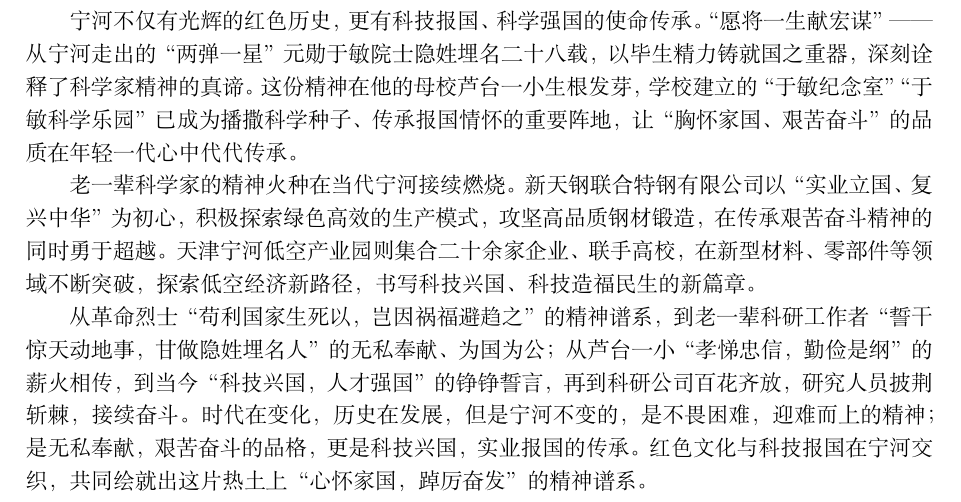
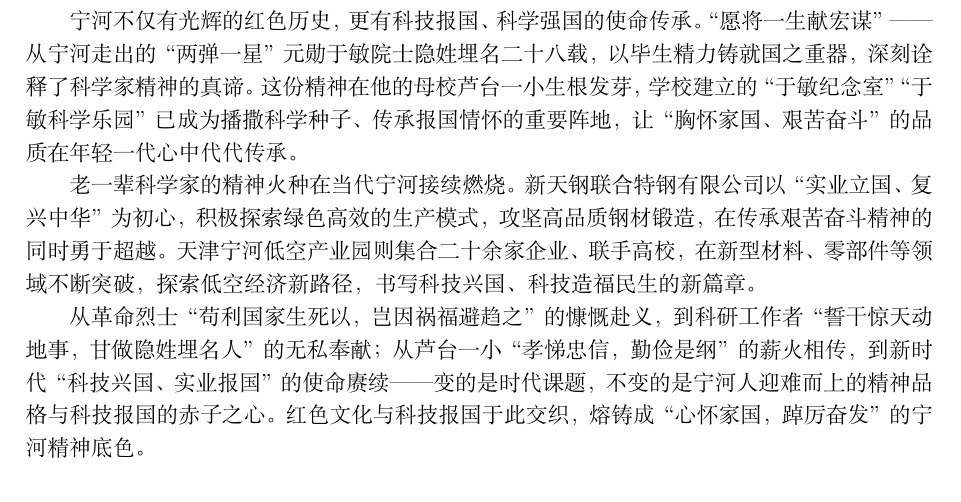
Before and after one commit to 20070305WCX20070305/My-repository-for-learning-meterials, a LaTeX document (思政实践/团队文档2_3.tex): part of the page, cut so that both start at the same text. Compiled offline with XeLaTeX.

Commit message:
最后一段的精简

```diff
--- a/思政实践/团队文档2_3.tex
+++ b/思政实践/团队文档2_3.tex
@@ -65,11 +65,9 @@
 天津宁河低空产业园则集合二十余家企业、联手高校，在新型材料、零部件等领域不断突破，探索低空经济新路径，
 书写科技兴国、科技造福民生的新篇章。
 
-从革命烈士“苟利国家生死以，岂因祸福避趋之”的精神谱系，到老一辈科研工作者“誓干惊天动地事，甘做隐姓埋名人”
-的无私奉献、为国为公；从芦台一小“孝悌忠信，勤俭是纲”的薪火相传，到当今“科技兴国，人才强国”的铮铮誓言，
-再到科研公司百花齐放，研究人员披荆斩棘，接续奋斗。时代在变化，历史在发展，但是宁河不变的，是不畏困难，
-迎难而上的精神；是无私奉献，艰苦奋斗的品格，更是科技兴国，实业报国的传承。红色文化与科技报国
-在宁河交织，共同绘就出这片热土上“心怀家国，踔厉奋发”的精神谱系。
-
+从革命烈士“苟利国家生死以，岂因祸福避趋之”的慷慨赴义，到科研工作者“誓干惊天动地事，甘做隐姓埋名人”
+的无私奉献；从芦台一小“孝悌忠信，勤俭是纲”的薪火相传，到新时代“科技兴国、实业报国”的使命赓续——
+变的是时代课题，不变的是宁河人迎难而上的精神品格与科技报国的赤子之心。红色文化与科技报国于此交织，
+熔铸成“心怀家国，踔厉奋发”的宁河精神底色。
 
 \end{document}
```
